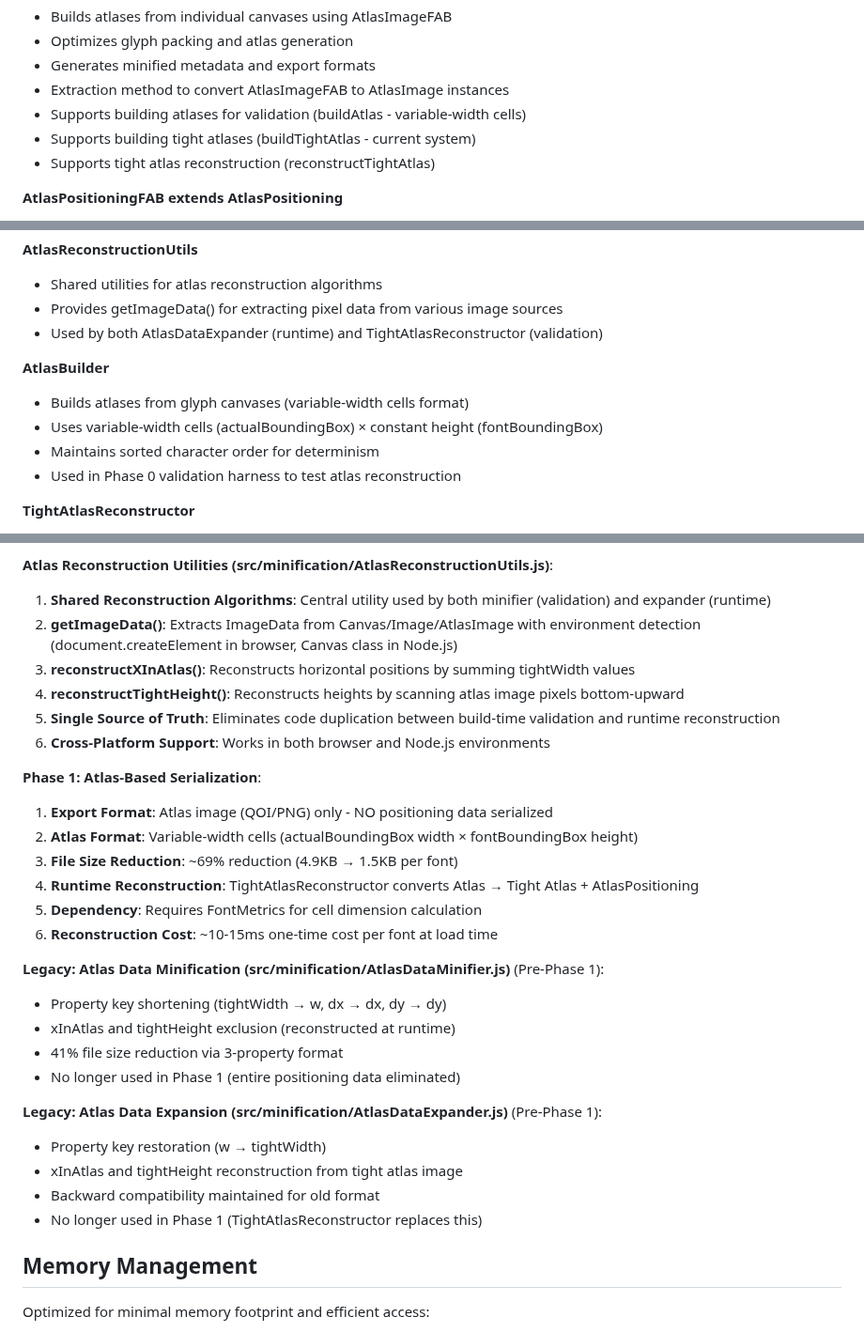
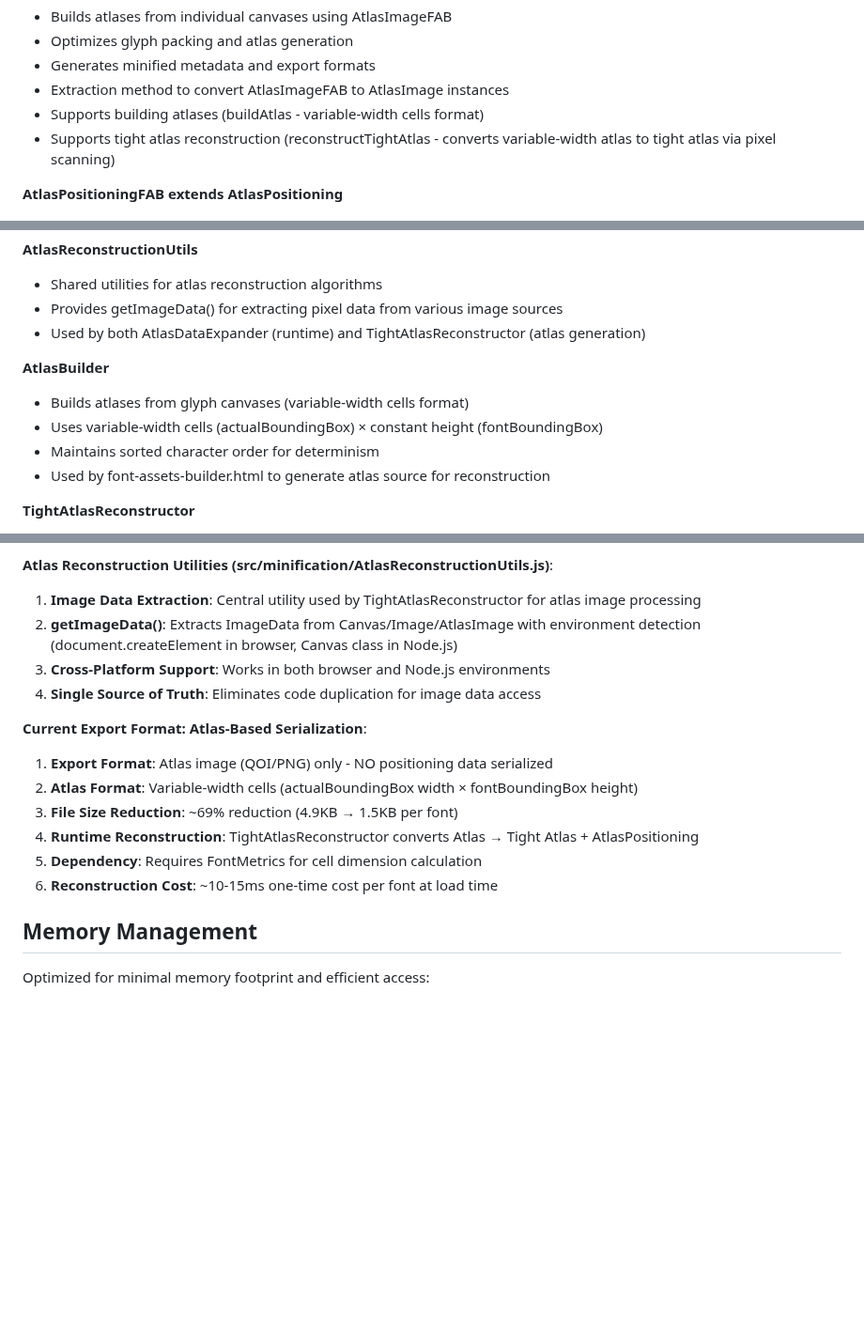
Before and after one commit to davidedc/BitmapText.js, a Markdown page: docs/ARCHITECTURE.md, 3 parts joined by grey strips. Shown at 94% size. Rendered like a GitHub page; blank space fills up the shorter version.

```diff
--- a/docs/ARCHITECTURE.md
+++ b/docs/ARCHITECTURE.md
@@ -300,9 +300,8 @@ To support compound emojis would require:
   - Optimizes glyph packing and atlas generation
   - Generates minified metadata and export formats
   - Extraction method to convert AtlasImageFAB to AtlasImage instances
-  - Supports building atlases for validation (buildAtlas - variable-width cells)
-  - Supports building tight atlases (buildTightAtlas - current system)
-  - Supports tight atlas reconstruction (reconstructTightAtlas)
+  - Supports building atlases (buildAtlas - variable-width cells format)
+  - Supports tight atlas reconstruction (reconstructTightAtlas - converts variable-width atlas to tight atlas via pixel scanning)
 
   **AtlasPositioningFAB extends AtlasPositioning**
   - Font assets building capabilities for atlas positioning data management
@@ -346,13 +345,13 @@ To support compound emojis would require:
   **AtlasReconstructionUtils**
   - Shared utilities for atlas reconstruction algorithms
   - Provides getImageData() for extracting pixel data from various image sources
-  - Used by both AtlasDataExpander (runtime) and TightAtlasReconstructor (validation)
+  - Used by both AtlasDataExpander (runtime) and TightAtlasReconstructor (atlas generation)
 
   **AtlasBuilder**
   - Builds atlases from glyph canvases (variable-width cells format)
   - Uses variable-width cells (actualBoundingBox) × constant height (fontBoundingBox)
   - Maintains sorted character order for determinism
-  - Used in Phase 0 validation harness to test atlas reconstruction
+  - Used by font-assets-builder.html to generate atlas source for reconstruction
 
   **TightAtlasReconstructor**
   - Runtime class for reconstructing tight atlases from Atlas format via pixel scanning
@@ -478,32 +477,18 @@ To support compound emojis would require:
   4. **Essential Property Validation**: Verifies key metrics are preserved during roundtrip
 
   **Atlas Reconstruction Utilities (src/minification/AtlasReconstructionUtils.js)**:
-  1. **Shared Reconstruction Algorithms**: Central utility used by both minifier (validation) and expander (runtime)
+  1. **Image Data Extraction**: Central utility used by TightAtlasReconstructor for atlas image processing
   2. **getImageData()**: Extracts ImageData from Canvas/Image/AtlasImage with environment detection (document.createElement in browser, Canvas class in Node.js)
-  3. **reconstructXInAtlas()**: Reconstructs horizontal positions by summing tightWidth values
-  4. **reconstructTightHeight()**: Reconstructs heights by scanning atlas image pixels bottom-upward
-  5. **Single Source of Truth**: Eliminates code duplication between build-time validation and runtime reconstruction
-  6. **Cross-Platform Support**: Works in both browser and Node.js environments
+  3. **Cross-Platform Support**: Works in both browser and Node.js environments
+  4. **Single Source of Truth**: Eliminates code duplication for image data access
 
-  **Phase 1: Atlas-Based Serialization**:
+  **Current Export Format: Atlas-Based Serialization**:
   1. **Export Format**: Atlas image (QOI/PNG) only - NO positioning data serialized
   2. **Atlas Format**: Variable-width cells (actualBoundingBox width × fontBoundingBox height)
   3. **File Size Reduction**: ~69% reduction (4.9KB → 1.5KB per font)
   4. **Runtime Reconstruction**: TightAtlasReconstructor converts Atlas → Tight Atlas + AtlasPositioning
   5. **Dependency**: Requires FontMetrics for cell dimension calculation
   6. **Reconstruction Cost**: ~10-15ms one-time cost per font at load time
-
-  **Legacy: Atlas Data Minification (src/minification/AtlasDataMinifier.js)** (Pre-Phase 1):
-  - Property key shortening (tightWidth → w, dx → dx, dy → dy)
-  - xInAtlas and tightHeight exclusion (reconstructed at runtime)
-  - 41% file size reduction via 3-property format
-  - No longer used in Phase 1 (entire positioning data eliminated)
-
-  **Legacy: Atlas Data Expansion (src/minification/AtlasDataExpander.js)** (Pre-Phase 1):
-  - Property key restoration (w → tightWidth)
-  - xInAtlas and tightHeight reconstruction from tight atlas image
-  - Backward compatibility maintained for old format
-  - No longer used in Phase 1 (TightAtlasReconstructor replaces this)
 
   ## Memory Management
 
```
Also changed, not shown: other parts of docs/ARCHITECTURE.md (+1 -1 lines), docs/CLAUDE.md (+2 -4 lines).
